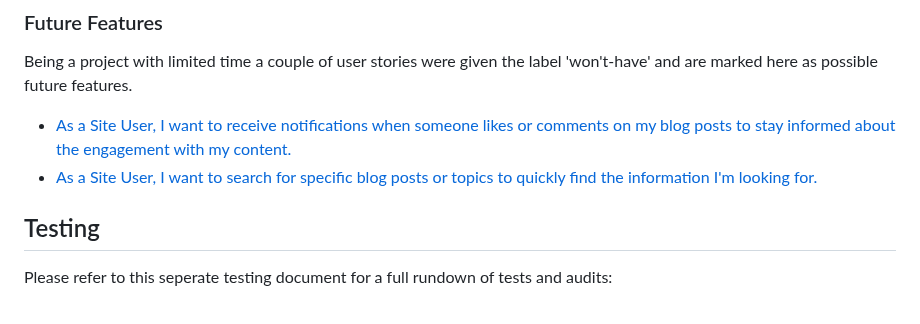
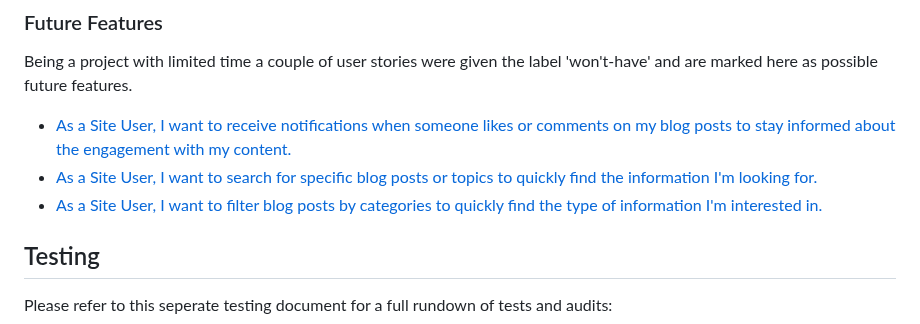
Before and after one commit to 0davidog/Umbra-Report, a Markdown page: README.md, the part around the change. Drawn GitHub-style; folded sections open.

Commit message:
Update README.md Add a future feature user story

```diff
--- a/README.md
+++ b/README.md
@@ -493,6 +493,7 @@ Being a project with limited time a couple of user stories were given the label
 
 - [As a Site User, I want to receive notifications when someone likes or comments on my blog posts to stay informed about the engagement with my content.](https://github.com/0davidog/Umbra-Report/issues/15)
 - [As a Site User, I want to search for specific blog posts or topics to quickly find the information I'm looking for.](https://github.com/0davidog/Umbra-Report/issues/16)
+- [As a Site User, I want to filter blog posts by categories to quickly find the type of information I'm interested in.](https://github.com/0davidog/Umbra-Report/issues/23)
 
 </details>
 
```
